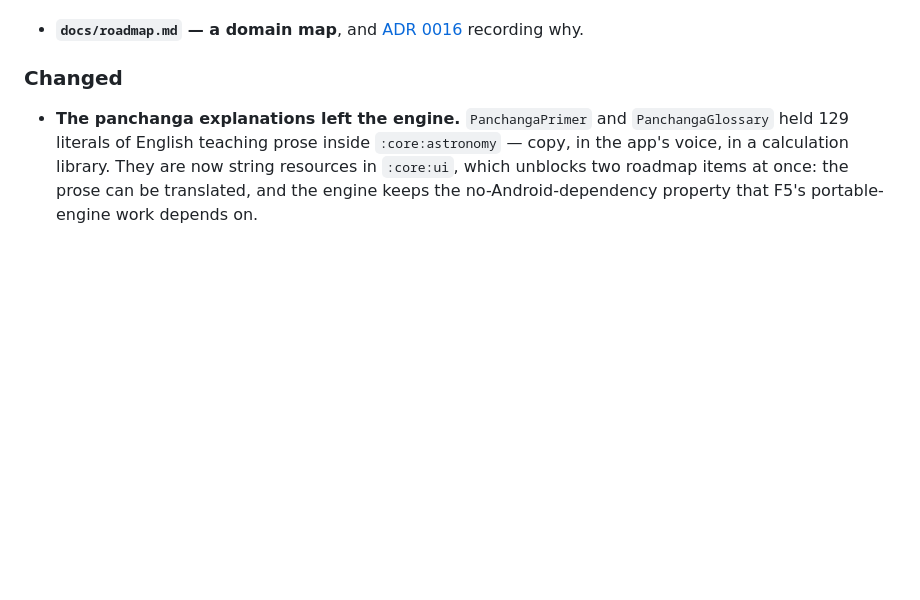
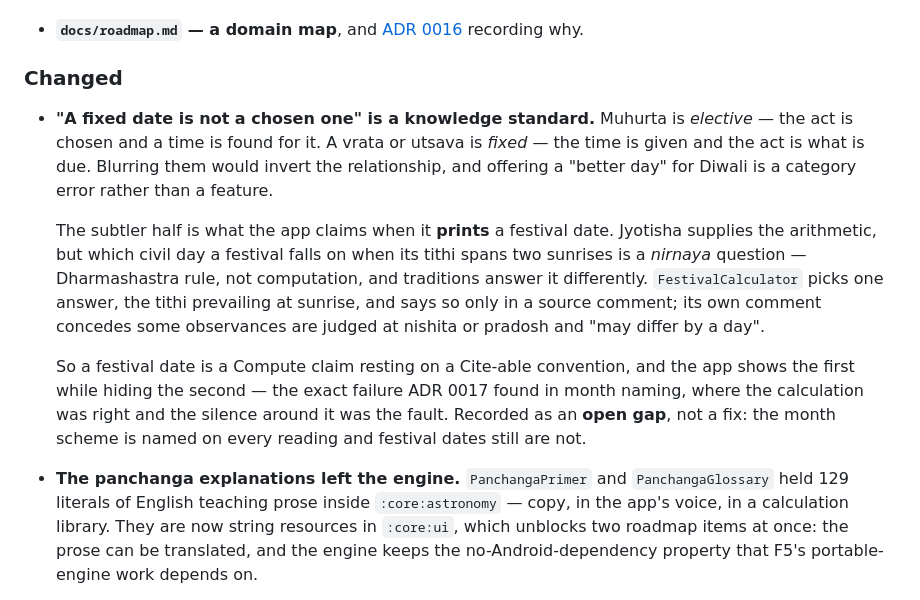
Before and after one commit to imskylab/vedic-mitra, a Markdown page: CHANGELOG.md, the part around the change. GitHub-like rendering; blank space fills up the shorter version.

```diff
--- a/CHANGELOG.md
+++ b/CHANGELOG.md
@@ -169,6 +169,23 @@ adheres to [Semantic Versioning](https://semver.org/spec/v2.0.0.html).
   recording why.
 
 ### Changed
+
+- **"A fixed date is not a chosen one" is a knowledge standard.** Muhurta is *elective* — the act is
+  chosen and a time is found for it. A vrata or utsava is *fixed* — the time is given and the act is
+  what is due. Blurring them would invert the relationship, and offering a "better day" for Diwali is
+  a category error rather than a feature.
+
+  The subtler half is what the app claims when it **prints** a festival date. Jyotisha supplies the
+  arithmetic, but which civil day a festival falls on when its tithi spans two sunrises is a *nirnaya*
+  question — Dharmashastra rule, not computation, and traditions answer it differently.
+  `FestivalCalculator` picks one answer, the tithi prevailing at sunrise, and says so only in a source
+  comment; its own comment concedes some observances are judged at nishita or pradosh and "may differ
+  by a day".
+
+  So a festival date is a Compute claim resting on a Cite-able convention, and the app shows the first
+  while hiding the second — the exact failure ADR 0017 found in month naming, where the calculation
+  was right and the silence around it was the fault. Recorded as an **open gap**, not a fix: the month
+  scheme is named on every reading and festival dates still are not.
 
 - **The panchanga explanations left the engine.** `PanchangaPrimer` and `PanchangaGlossary` held 129
   literals of English teaching prose inside `:core:astronomy` — copy, in the app's voice, in a
```
Also changed, not shown: docs/adr/0018-two-level-hub-and-roadmap-tiles.md (+11 -0 lines), docs/knowledge-standards.md (+32 -2 lines).
